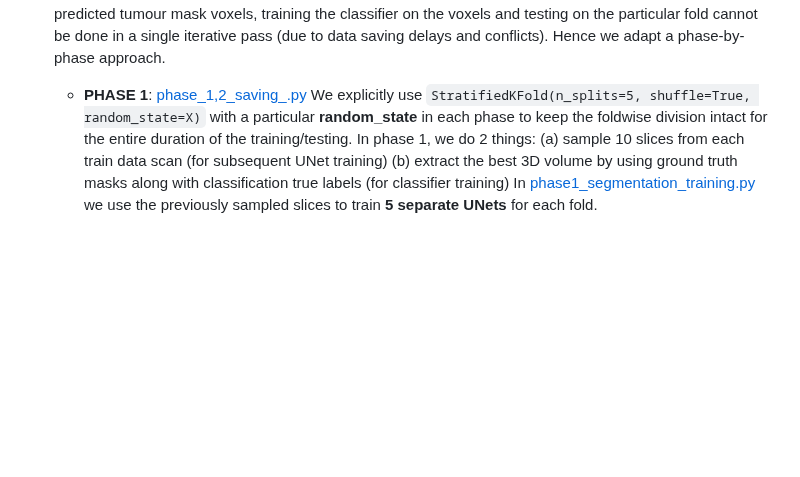
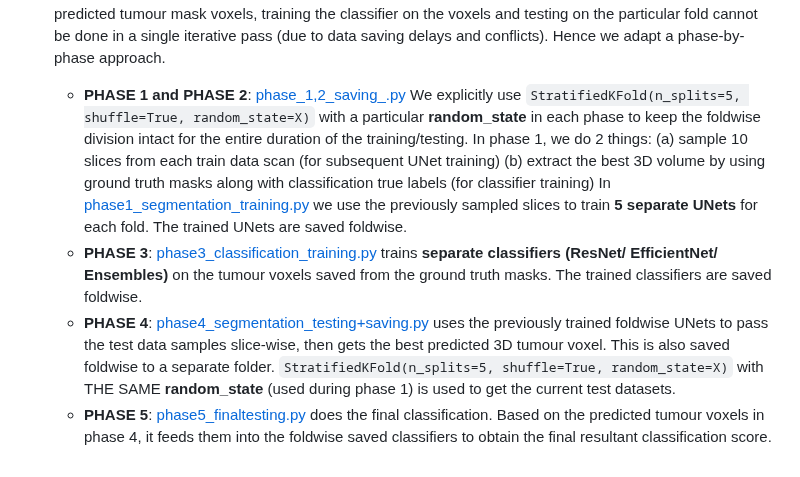
Before and after one commit to Deepan2486/Radiogenomic-classification-glioblastoma-multimodal-3D-MRI, a Markdown page: code/README.md, the part around the change. GitHub-like rendering; blank space fills up the shorter version.

````diff
--- a/code/README.md
+++ b/code/README.md
@@ -45,4 +45,7 @@
   - [axis_1_cropped_TRAINING_TESTING.py](2D_cropped_cascaded/axis_1_cropped_TRAINING_TESTING.py) uses the saved tumour-cropped images (single slice) to train **EfficientNet** and **ResNet**. We use **5-fold-cross-validation** for improved training/testing (The functions are defined in the file itself but can also be found explicitly in [models](https://github.com/Deepan2486/Radiogenomic-classification-glioblastoma-multimodal-3D-MRI/tree/master/models/) . ```KFold(n_splits=5)``` is used to create the folds.
 
 - [**3D Cropped Cascaded model**](3D_cropped_cascaded/): Here we extend the 2D cropped model to a 3D adaptive version. The pipeline has the function of generating a 3D tumour voxel with 5 slices (with adaptive slice selectivity to choose the best slices). Separate Unet and classifiers are trained to achieve this task. This lengthy task is divided into 5 phases. Since we are opting for **5-fold-cross-validation**, training the Unet, saving the predicted tumour mask voxels, training the classifier on the voxels and testing on the particular fold cannot be done in a single iterative pass (due to data saving delays and conflicts). Hence we adapt a phase-by-phase approach.
-  - **PHASE 1**: [phase_1,2_saving_.py](3D_cropped_cascaded/phase_1,2_saving_.py) We explicitly use  ```StratifiedKFold(n_splits=5, shuffle=True, random_state=X)``` with a particular **random_state** in each phase to keep the foldwise division intact for the entire duration of the training/testing. In phase 1, we do 2 things: (a) sample 10 slices from each train data scan (for subsequent UNet training) (b) extract the best 3D volume by using ground truth masks along with classification true labels (for classifier training) In [phase1_segmentation_training.py](3D_cropped_cascaded/phase1_segmentation_training.py) we use the previously sampled slices to train **5 separate UNets** for each fold.
+  - **PHASE 1 and PHASE 2**: [phase_1,2_saving_.py](3D_cropped_cascaded/phase_1,2_saving_.py) We explicitly use  ```StratifiedKFold(n_splits=5, shuffle=True, random_state=X)``` with a particular **random_state** in each phase to keep the foldwise division intact for the entire duration of the training/testing. In phase 1, we do 2 things: (a) sample 10 slices from each train data scan (for subsequent UNet training) (b) extract the best 3D volume by using ground truth masks along with classification true labels (for classifier training) In [phase1_segmentation_training.py](3D_cropped_cascaded/phase1_segmentation_training.py) we use the previously sampled slices to train **5 separate UNets** for each fold. The trained UNets are saved foldwise.
+  - **PHASE 3**: [phase3_classification_training.py](3D_cropped_cascaded/phase3_classification_training.py) trains **separate classifiers (ResNet/ EfficientNet/ Ensembles)** on the tumour voxels saved from the ground truth masks. The trained classifiers are saved foldwise.
+  - **PHASE 4**: [phase4_segmentation_testing+saving.py](3D_cropped_cascaded/phase4_segmentation_testing+saving.py) uses the previously trained foldwise UNets to pass the test data samples slice-wise, then gets the best predicted 3D tumour voxel. This is also saved foldwise to a separate folder. ```StratifiedKFold(n_splits=5, shuffle=True, random_state=X)``` with THE SAME **random_state** (used during phase 1) is used to get the current test datasets.
+  - **PHASE 5**: [phase5_finaltesting.py](3D_cropped_cascaded/phase5_finaltesting.py) does the final classification. Based on the predicted tumour voxels in phase 4, it feeds them into the foldwise saved classifiers to obtain the final resultant classification score.
````
